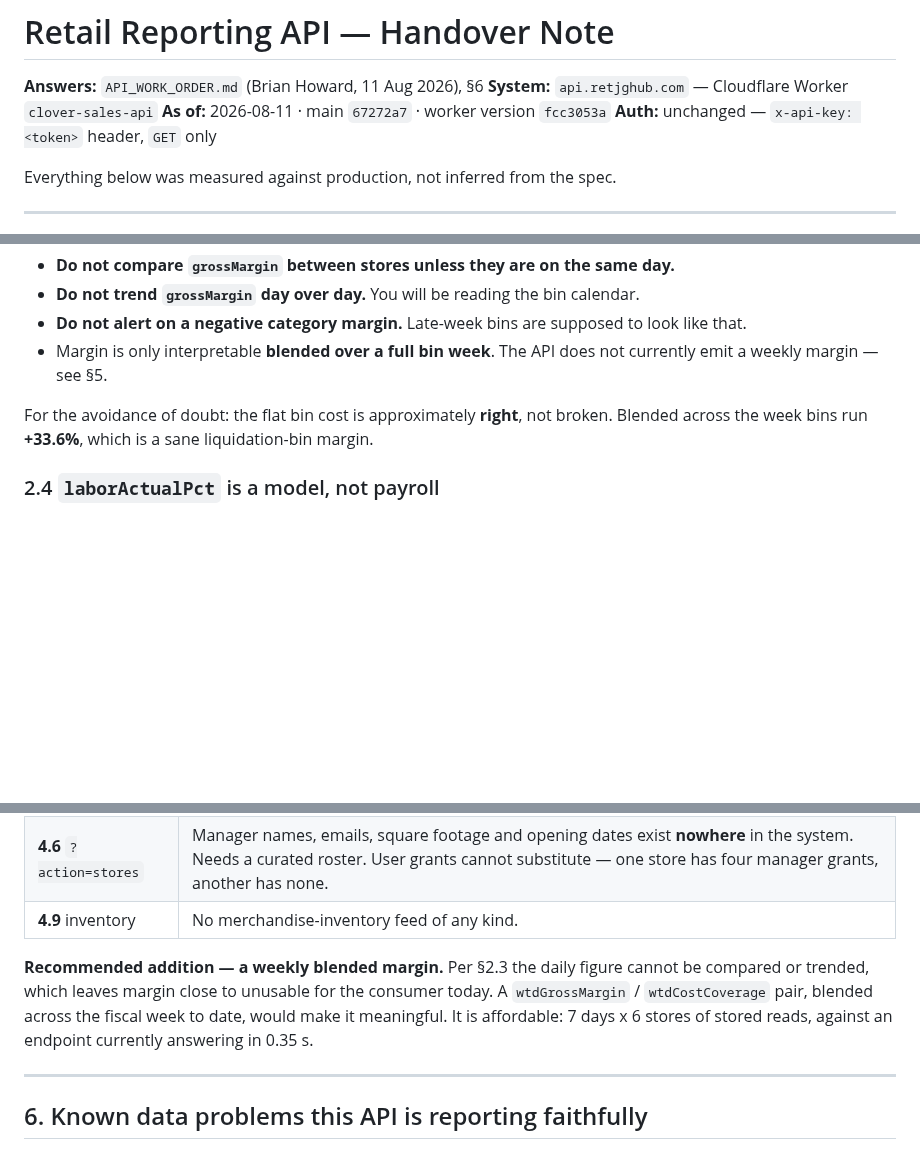
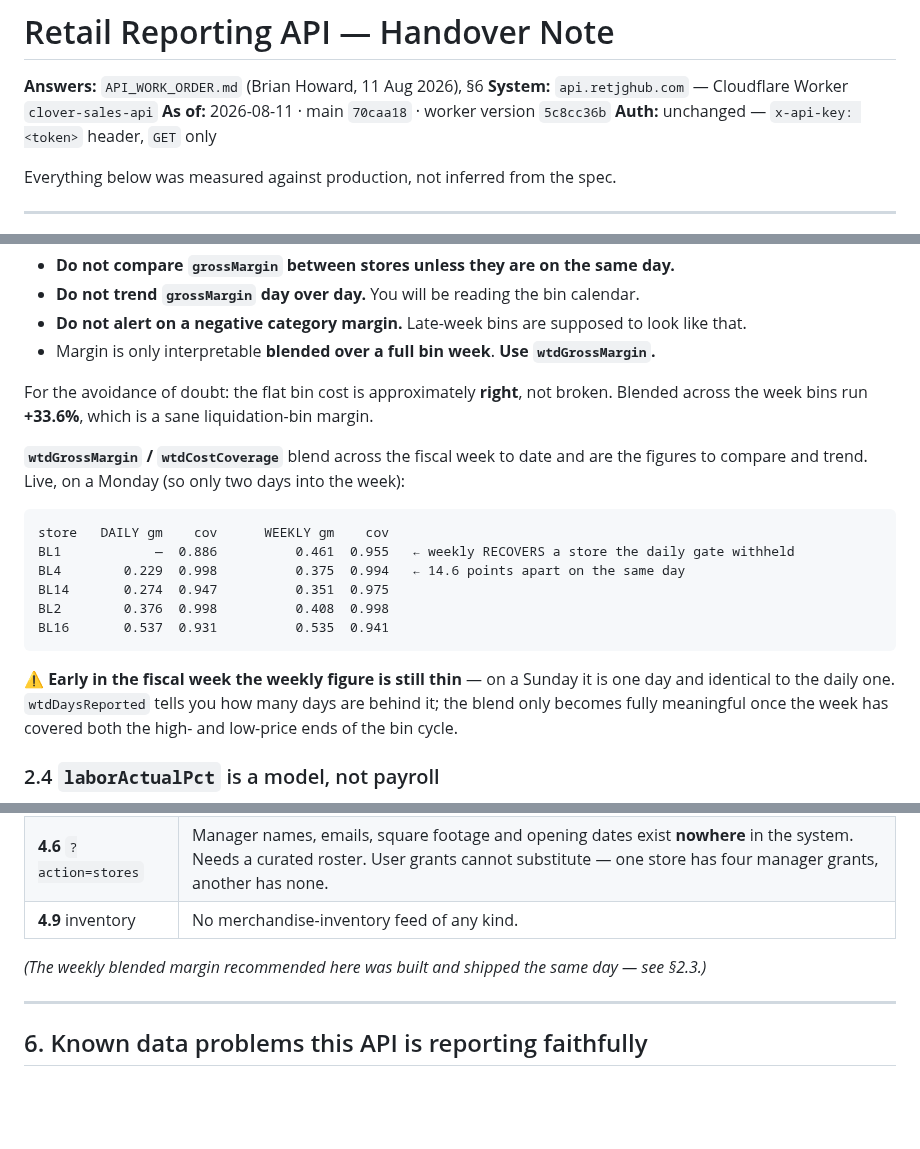
Before and after one commit to Droidan1/labor-dashboard, a Markdown page: docs/API_HANDOVER.md, 3 parts joined by grey strips. Drawn GitHub-style; blank space fills up the shorter version.

Commit message:
docs: record wtdGrossMargin in the handover note
§2.3 recommended a weekly blended margin because the daily one cannot be
compared or trended; it shipped the same day, so the note now points at it
rather than at a gap. Includes the live numbers, which make the case better
than the worked example did: BL4 reads 0.229 daily against 0.375 weekly, and
BL1's weekly figure reports at all where its daily one is withheld — blending
two days lifted coverage from 0.886 to 0.955.

Adds the caveat the field needs: early in the fiscal week the blend is thin,
and on a Sunday it is one day and identical to the daily figure. Read
wtdDaysReported alongside it.

Co-Authored-By: Claude Opus 5 <noreply@anthropic.com>

````diff
--- a/docs/API_HANDOVER.md
+++ b/docs/API_HANDOVER.md
@@ -2,7 +2,7 @@
 
 **Answers:** `API_WORK_ORDER.md` (Brian Howard, 11 Aug 2026), §6
 **System:** `api.retjghub.com` — Cloudflare Worker `clover-sales-api`
-**As of:** 2026-08-11 · main `67272a7` · worker version `fcc3053a`
+**As of:** 2026-08-11 · main `70caa18` · worker version `5c8cc36b`
 **Auth:** unchanged — `x-api-key: <token>` header, `GET` only
 
 Everything below was measured against production, not inferred from the spec.
@@ -94,11 +94,27 @@ bin margin is arithmetically correct and economically meaningless in isolation.
 - **Do not compare `grossMargin` between stores unless they are on the same day.**
 - **Do not trend `grossMargin` day over day.** You will be reading the bin calendar.
 - **Do not alert on a negative category margin.** Late-week bins are supposed to look like that.
-- Margin is only interpretable **blended over a full bin week**. The API does not currently emit a
-  weekly margin — see §5.
+- Margin is only interpretable **blended over a full bin week**. **Use `wtdGrossMargin`.**
 
 For the avoidance of doubt: the flat bin cost is approximately **right**, not broken. Blended across
 the week bins run **+33.6%**, which is a sane liquidation-bin margin.
+
+**`wtdGrossMargin` / `wtdCostCoverage`** blend across the fiscal week to date and are the figures to
+compare and trend. Live, on a Monday (so only two days into the week):
+
+```
+store   DAILY gm    cov      WEEKLY gm    cov
+BL1            —  0.886          0.461  0.955   ← weekly RECOVERS a store the daily gate withheld
+BL4        0.229  0.998          0.375  0.994   ← 14.6 points apart on the same day
+BL14       0.274  0.947          0.351  0.975
+BL2        0.376  0.998          0.408  0.998
+BL16       0.537  0.931          0.535  0.941
+```
+
+⚠️ **Early in the fiscal week the weekly figure is still thin** — on a Sunday it is one day and
+identical to the daily one. `wtdDaysReported` tells you how many days are behind it; the blend only
+becomes fully meaningful once the week has covered both the high- and low-price ends of the bin
+cycle.
 
 ### 2.4 `laborActualPct` is a model, not payroll
 
@@ -219,10 +236,7 @@ hourly data if it becomes worth building.
 | **4.6** `?action=stores` | Manager names, emails, square footage and opening dates exist **nowhere** in the system. Needs a curated roster. User grants cannot substitute — one store has four manager grants, another has none. |
 | **4.9** inventory | No merchandise-inventory feed of any kind. |
 
-**Recommended addition — a weekly blended margin.** Per §2.3 the daily figure cannot be compared or
-trended, which leaves margin close to unusable for the consumer today. A `wtdGrossMargin` /
-`wtdCostCoverage` pair, blended across the fiscal week to date, would make it meaningful. It is
-affordable: 7 days x 6 stores of stored reads, against an endpoint currently answering in 0.35 s.
+*(The weekly blended margin recommended here was built and shipped the same day — see §2.3.)*
 
 ---
 
````
Also changed, not shown: other parts of docs/API_HANDOVER.md (+3 -2 lines).
